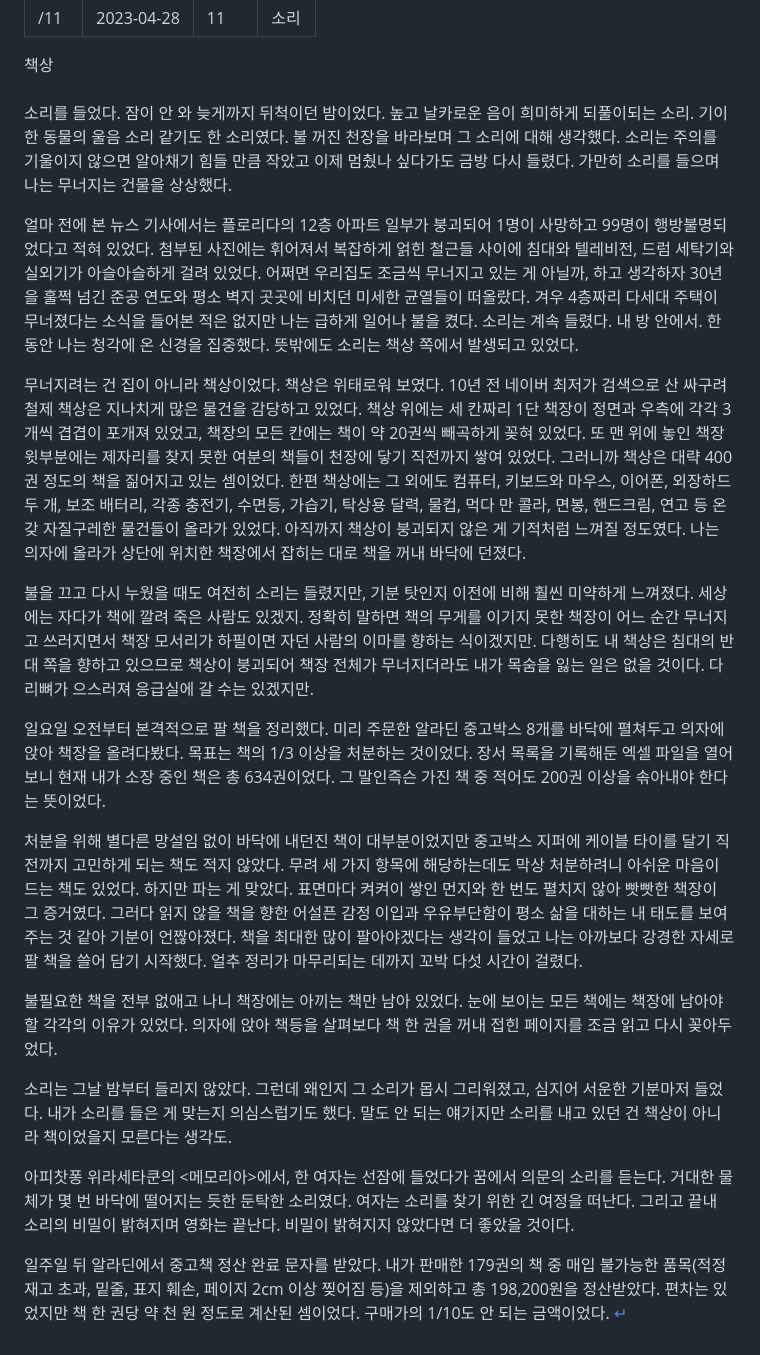
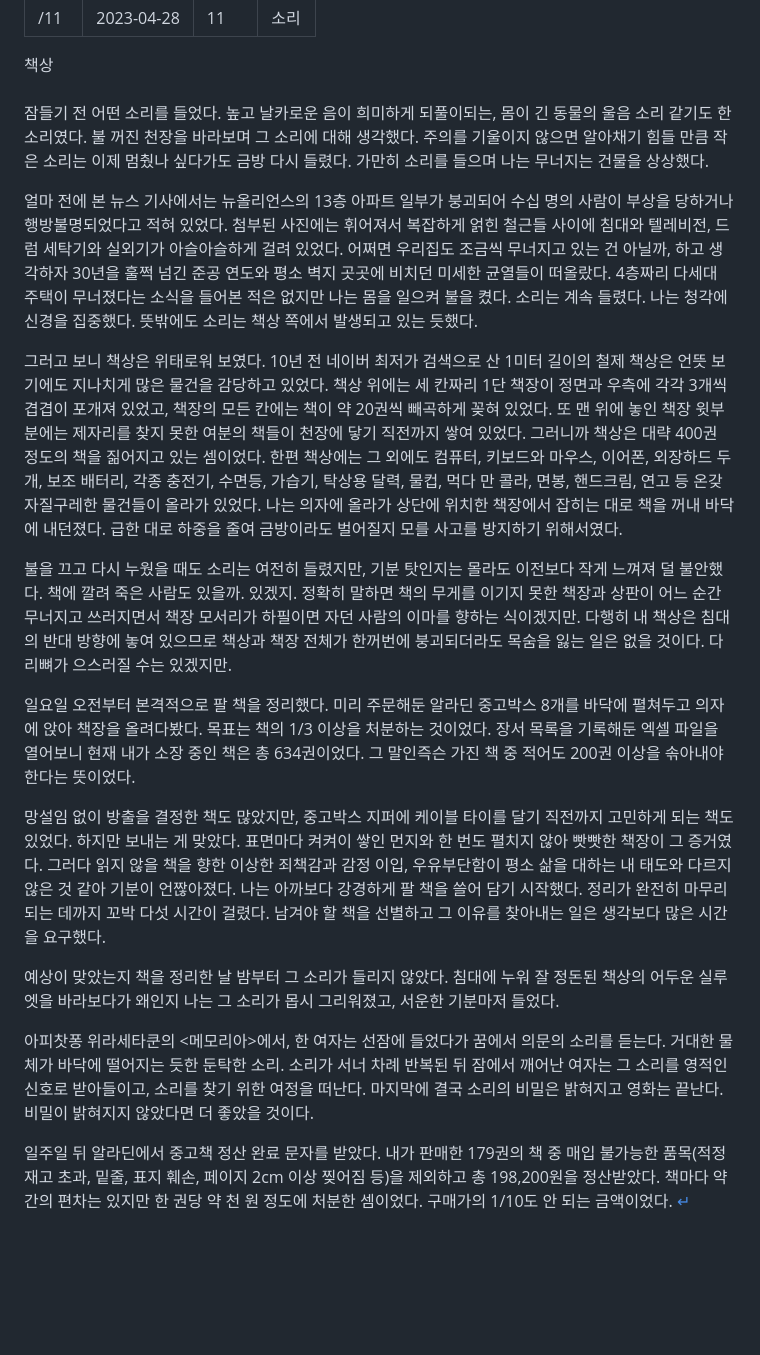
Before and after one commit to minumsa/daily-practice, a Markdown page: src/content/post-11.md, the part around the change. Rendered like a GitHub page; blank space fills up the shorter version.

Commit message:
post-11 수정

```diff
--- a/src/content/post-11.md
+++ b/src/content/post-11.md
@@ -13,22 +13,20 @@ title: "소리"
 
 <br>
 
-소리를 들었다. 잠이 안 와 늦게까지 뒤척이던 밤이었다. 높고 날카로운 음이 희미하게 되풀이되는 소리. 기이한 동물의 울음 소리 같기도 한 소리였다. 불 꺼진 천장을 바라보며 그 소리에 대해 생각했다. 소리는 주의를 기울이지 않으면 알아채기 힘들 만큼 작았고 이제 멈췄나 싶다가도 금방 다시 들렸다. 가만히 소리를 들으며 나는 무너지는 건물을 상상했다.
+잠들기 전 어떤 소리를 들었다. 높고 날카로운 음이 희미하게 되풀이되는, 몸이 긴 동물의 울음 소리 같기도 한 소리였다. 불 꺼진 천장을 바라보며 그 소리에 대해 생각했다. 주의를 기울이지 않으면 알아채기 힘들 만큼 작은 소리는 이제 멈췄나 싶다가도 금방 다시 들렸다. 가만히 소리를 들으며 나는 무너지는 건물을 상상했다.
 
-얼마 전에 본 뉴스 기사에서는 플로리다의 12층 아파트 일부가 붕괴되어 1명이 사망하고 99명이 행방불명되었다고 적혀 있었다. 첨부된 사진에는 휘어져서 복잡하게 얽힌 철근들 사이에 침대와 텔레비전, 드럼 세탁기와 실외기가 아슬아슬하게 걸려 있었다. 어쩌면 우리집도 조금씩 무너지고 있는 게 아닐까, 하고 생각하자 30년을 훌쩍 넘긴 준공 연도와 평소 벽지 곳곳에 비치던 미세한 균열들이 떠올랐다. 겨우 4층짜리 다세대 주택이 무너졌다는 소식을 들어본 적은 없지만 나는 급하게 일어나 불을 켰다. 소리는 계속 들렸다. 내 방 안에서. 한동안 나는 청각에 온 신경을 집중했다. 뜻밖에도 소리는 책상 쪽에서 발생되고 있었다.
+얼마 전에 본 뉴스 기사에서는 뉴올리언스의 13층 아파트 일부가 붕괴되어 수십 명의 사람이 부상을 당하거나 행방불명되었다고 적혀 있었다. 첨부된 사진에는 휘어져서 복잡하게 얽힌 철근들 사이에 침대와 텔레비전, 드럼 세탁기와 실외기가 아슬아슬하게 걸려 있었다. 어쩌면 우리집도 조금씩 무너지고 있는 건 아닐까, 하고 생각하자 30년을 훌쩍 넘긴 준공 연도와 평소 벽지 곳곳에 비치던 미세한 균열들이 떠올랐다. 4층짜리 다세대 주택이 무너졌다는 소식을 들어본 적은 없지만 나는 몸을 일으켜 불을 켰다. 소리는 계속 들렸다. 나는 청각에 신경을 집중했다. 뜻밖에도 소리는 책상 쪽에서 발생되고 있는 듯했다.
 
-무너지려는 건 집이 아니라 책상이었다. 책상은 위태로워 보였다. 10년 전 네이버 최저가 검색으로 산 싸구려 철제 책상은 지나치게 많은 물건을 감당하고 있었다. 책상 위에는 세 칸짜리 1단 책장이 정면과 우측에 각각 3개씩 겹겹이 포개져 있었고, 책장의 모든 칸에는 책이 약 20권씩 빼곡하게 꽂혀 있었다. 또 맨 위에 놓인 책장 윗부분에는 제자리를 찾지 못한 여분의 책들이 천장에 닿기 직전까지 쌓여 있었다. 그러니까 책상은 대략 400권 정도의 책을 짊어지고 있는 셈이었다. 한편 책상에는 그 외에도 컴퓨터, 키보드와 마우스, 이어폰, 외장하드 두 개, 보조 배터리, 각종 충전기, 수면등, 가습기, 탁상용 달력, 물컵, 먹다 만 콜라, 면봉, 핸드크림, 연고 등 온갖 자질구레한 물건들이 올라가 있었다. 아직까지 책상이 붕괴되지 않은 게 기적처럼 느껴질 정도였다. 나는 의자에 올라가 상단에 위치한 책장에서 잡히는 대로 책을 꺼내 바닥에 던졌다.
+그러고 보니 책상은 위태로워 보였다. 10년 전 네이버 최저가 검색으로 산 1미터 길이의 철제 책상은 언뜻 보기에도 지나치게 많은 물건을 감당하고 있었다. 책상 위에는 세 칸짜리 1단 책장이 정면과 우측에 각각 3개씩 겹겹이 포개져 있었고, 책장의 모든 칸에는 책이 약 20권씩 빼곡하게 꽂혀 있었다. 또 맨 위에 놓인 책장 윗부분에는 제자리를 찾지 못한 여분의 책들이 천장에 닿기 직전까지 쌓여 있었다. 그러니까 책상은 대략 400권 정도의 책을 짊어지고 있는 셈이었다. 한편 책상에는 그 외에도 컴퓨터, 키보드와 마우스, 이어폰, 외장하드 두 개, 보조 배터리, 각종 충전기, 수면등, 가습기, 탁상용 달력, 물컵, 먹다 만 콜라, 면봉, 핸드크림, 연고 등 온갖 자질구레한 물건들이 올라가 있었다. 나는 의자에 올라가 상단에 위치한 책장에서 잡히는 대로 책을 꺼내 바닥에 내던졌다. 급한 대로 하중을 줄여 금방이라도 벌어질지 모를 사고를 방지하기 위해서였다.
 
-불을 끄고 다시 누웠을 때도 여전히 소리는 들렸지만, 기분 탓인지 이전에 비해 훨씬 미약하게 느껴졌다. 세상에는 자다가 책에 깔려 죽은 사람도 있겠지. 정확히 말하면 책의 무게를 이기지 못한 책장이 어느 순간 무너지고 쓰러지면서 책장 모서리가 하필이면 자던 사람의 이마를 향하는 식이겠지만. 다행히도 내 책상은 침대의 반대 쪽을 향하고 있으므로 책상이 붕괴되어 책장 전체가 무너지더라도 내가 목숨을 잃는 일은 없을 것이다. 다리뼈가 으스러져 응급실에 갈 수는 있겠지만.
+불을 끄고 다시 누웠을 때도 소리는 여전히 들렸지만, 기분 탓인지는 몰라도 이전보다 작게 느껴져 덜 불안했다. 책에 깔려 죽은 사람도 있을까. 있겠지. 정확히 말하면 책의 무게를 이기지 못한 책장과 상판이 어느 순간 무너지고 쓰러지면서 책장 모서리가 하필이면 자던 사람의 이마를 향하는 식이겠지만. 다행히 내 책상은 침대의 반대 방향에 놓여 있으므로 책상과 책장 전체가 한꺼번에 붕괴되더라도 목숨을 잃는 일은 없을 것이다. 다리뼈가 으스러질 수는 있겠지만.
 
-일요일 오전부터 본격적으로 팔 책을 정리했다. 미리 주문한 알라딘 중고박스 8개를 바닥에 펼쳐두고 의자에 앉아 책장을 올려다봤다. 목표는 책의 1/3 이상을 처분하는 것이었다. 장서 목록을 기록해둔 엑셀 파일을 열어보니 현재 내가 소장 중인 책은 총 634권이었다. 그 말인즉슨 가진 책 중 적어도 200권 이상을 솎아내야 한다는 뜻이었다.
+일요일 오전부터 본격적으로 팔 책을 정리했다. 미리 주문해둔 알라딘 중고박스 8개를 바닥에 펼쳐두고 의자에 앉아 책장을 올려다봤다. 목표는 책의 1/3 이상을 처분하는 것이었다. 장서 목록을 기록해둔 엑셀 파일을 열어보니 현재 내가 소장 중인 책은 총 634권이었다. 그 말인즉슨 가진 책 중 적어도 200권 이상을 솎아내야 한다는 뜻이었다.
 
-처분을 위해 별다른 망설임 없이 바닥에 내던진 책이 대부분이었지만 중고박스 지퍼에 케이블 타이를 달기 직전까지 고민하게 되는 책도 적지 않았다. 무려 세 가지 항목에 해당하는데도 막상 처분하려니 아쉬운 마음이 드는 책도 있었다. 하지만 파는 게 맞았다. 표면마다 켜켜이 쌓인 먼지와 한 번도 펼치지 않아 빳빳한 책장이 그 증거였다. 그러다 읽지 않을 책을 향한 어설픈 감정 이입과 우유부단함이 평소 삶을 대하는 내 태도를 보여주는 것 같아 기분이 언짢아졌다. 책을 최대한 많이 팔아야겠다는 생각이 들었고 나는 아까보다 강경한 자세로 팔 책을 쓸어 담기 시작했다. 얼추 정리가 마무리되는 데까지 꼬박 다섯 시간이 걸렸다.
+망설임 없이 방출을 결정한 책도 많았지만, 중고박스 지퍼에 케이블 타이를 달기 직전까지 고민하게 되는 책도 있었다. 하지만 보내는 게 맞았다. 표면마다 켜켜이 쌓인 먼지와 한 번도 펼치지 않아 빳빳한 책장이 그 증거였다. 그러다 읽지 않을 책을 향한 이상한 죄책감과 감정 이입, 우유부단함이 평소 삶을 대하는 내 태도와 다르지 않은 것 같아 기분이 언짢아졌다. 나는 아까보다 강경하게 팔 책을 쓸어 담기 시작했다. 정리가 완전히 마무리되는 데까지 꼬박 다섯 시간이 걸렸다. 남겨야 할 책을 선별하고 그 이유를 찾아내는 일은 생각보다 많은 시간을 요구했다.
 
-불필요한 책을 전부 없애고 나니 책장에는 아끼는 책만 남아 있었다. 눈에 보이는 모든 책에는 책장에 남아야 할 각각의 이유가 있었다. 의자에 앉아 책등을 살펴보다 책 한 권을 꺼내 접힌 페이지를 조금 읽고 다시 꽂아두었다.
+예상이 맞았는지 책을 정리한 날 밤부터 그 소리가 들리지 않았다. 침대에 누워 잘 정돈된 책상의 어두운 실루엣을 바라보다가 왜인지 나는 그 소리가 몹시 그리워졌고, 서운한 기분마저 들었다.
 
-소리는 그날 밤부터 들리지 않았다. 그런데 왜인지 그 소리가 몹시 그리워졌고, 심지어 서운한 기분마저 들었다. 내가 소리를 들은 게 맞는지 의심스럽기도 했다. 말도 안 되는 얘기지만 소리를 내고 있던 건 책상이 아니라 책이었을지 모른다는 생각도.
+아피찻퐁 위라세타쿤의 <메모리아>에서, 한 여자는 선잠에 들었다가 꿈에서 의문의 소리를 듣는다. 거대한 물체가 바닥에 떨어지는 듯한 둔탁한 소리. 소리가 서너 차례 반복된 뒤 잠에서 깨어난 여자는 그 소리를 영적인 신호로 받아들이고, 소리를 찾기 위한 여정을 떠난다. 마지막에 결국 소리의 비밀은 밝혀지고 영화는 끝난다. 비밀이 밝혀지지 않았다면 더 좋았을 것이다.
 
-아피찻퐁 위라세타쿤의 <메모리아>에서, 한 여자는 선잠에 들었다가 꿈에서 의문의 소리를 듣는다. 거대한 물체가 몇 번 바닥에 떨어지는 듯한 둔탁한 소리였다. 여자는 소리를 찾기 위한 긴 여정을 떠난다. 그리고 끝내 소리의 비밀이 밝혀지며 영화는 끝난다. 비밀이 밝혀지지 않았다면 더 좋았을 것이다.
-
-일주일 뒤 알라딘에서 중고책 정산 완료 문자를 받았다. 내가 판매한 179권의 책 중 매입 불가능한 품목(적정재고 초과, 밑줄, 표지 훼손, 페이지 2cm 이상 찢어짐 등)을 제외하고 총 198,200원을 정산받았다. 편차는 있었지만 책 한 권당 약 천 원 정도로 계산된 셈이었다. 구매가의 1/10도 안 되는 금액이었다. <a href="/">↵</a>
+일주일 뒤 알라딘에서 중고책 정산 완료 문자를 받았다. 내가 판매한 179권의 책 중 매입 불가능한 품목(적정재고 초과, 밑줄, 표지 훼손, 페이지 2cm 이상 찢어짐 등)을 제외하고 총 198,200원을 정산받았다. 책마다 약간의 편차는 있지만 한 권당 약 천 원 정도에 처분한 셈이었다. 구매가의 1/10도 안 되는 금액이었다. <a href="/">↵</a>
```
